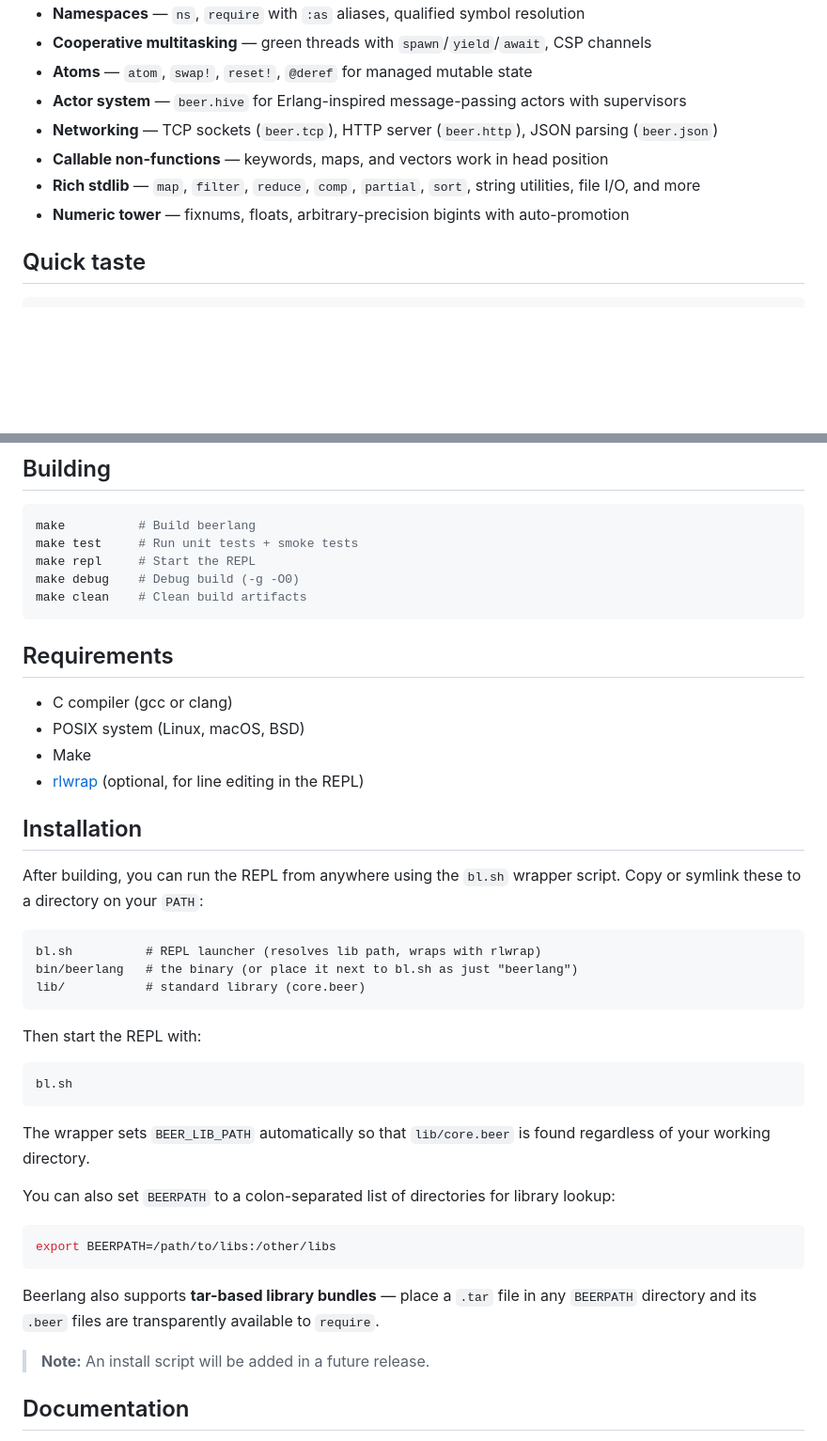
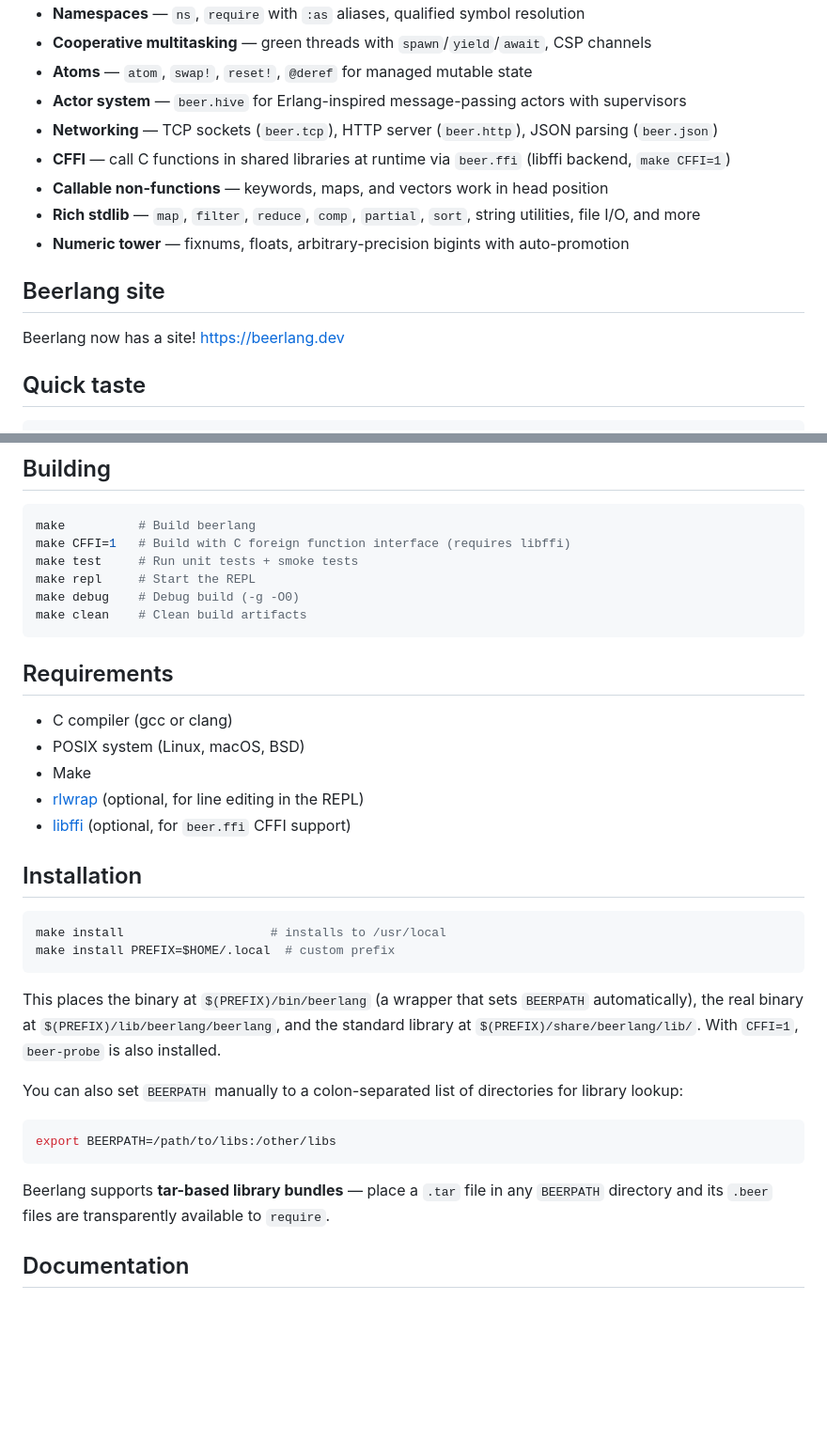
Before and after one commit to nvlass/beerlang, a Markdown page: README.md, 2 parts joined by grey strips. Shown at 94% size. Rendered like a GitHub page; blank space fills up the shorter version.

Commit message:
Docs: add beer.ffi CFFI section to API reference and README
Co-Authored-By: Claude Sonnet 4.6 <noreply@anthropic.com>

````diff
--- a/README.md
+++ b/README.md
@@ -16,9 +16,14 @@ Beerlang is a Clojure-syntax LISP compiled to bytecode and executed on a stack-b
 - **Atoms** — `atom`, `swap!`, `reset!`, `@deref` for managed mutable state
 - **Actor system** — `beer.hive` for Erlang-inspired message-passing actors with supervisors
 - **Networking** — TCP sockets (`beer.tcp`), HTTP server (`beer.http`), JSON parsing (`beer.json`)
+- **CFFI** — call C functions in shared libraries at runtime via `beer.ffi` (libffi backend, `make CFFI=1`)
 - **Callable non-functions** — keywords, maps, and vectors work in head position
 - **Rich stdlib** — `map`, `filter`, `reduce`, `comp`, `partial`, `sort`, string utilities, file I/O, and more
 - **Numeric tower** — fixnums, floats, arbitrary-precision bigints with auto-promotion
+
+## Beerlang site
+
+Beerlang now has a site! https://beerlang.dev
 
 ## Quick taste
 
@@ -56,6 +61,7 @@ Beerlang is a Clojure-syntax LISP compiled to bytecode and executed on a stack-b
 
 ```bash
 make          # Build beerlang
+make CFFI=1   # Build with C foreign function interface (requires libffi)
 make test     # Run unit tests + smoke tests
 make repl     # Start the REPL
 make debug    # Debug build (-g -O0)
@@ -68,34 +74,24 @@ make clean    # Clean build artifacts
 - POSIX system (Linux, macOS, BSD)
 - Make
 - [rlwrap](https://github.com/hanslub42/rlwrap) (optional, for line editing in the REPL)
+- [libffi](https://github.com/libffi/libffi) (optional, for `beer.ffi` CFFI support)
 
 ## Installation
 
-After building, you can run the REPL from anywhere using the `bl.sh` wrapper script. Copy or symlink these to a directory on your `PATH`:
-
-```
-bl.sh          # REPL launcher (resolves lib path, wraps with rlwrap)
-bin/beerlang   # the binary (or place it next to bl.sh as just "beerlang")
-lib/           # standard library (core.beer)
+```bash
+make install                    # installs to /usr/local
+make install PREFIX=$HOME/.local  # custom prefix
 ```
 
-Then start the REPL with:
+This places the binary at `$(PREFIX)/bin/beerlang` (a wrapper that sets `BEERPATH` automatically), the real binary at `$(PREFIX)/lib/beerlang/beerlang`, and the standard library at `$(PREFIX)/share/beerlang/lib/`. With `CFFI=1`, `beer-probe` is also installed.
 
-```bash
-bl.sh
-```
-
-The wrapper sets `BEER_LIB_PATH` automatically so that `lib/core.beer` is found regardless of your working directory.
-
-You can also set `BEERPATH` to a colon-separated list of directories for library lookup:
+You can also set `BEERPATH` manually to a colon-separated list of directories for library lookup:
 
 ```bash
 export BEERPATH=/path/to/libs:/other/libs
 ```
 
-Beerlang also supports **tar-based library bundles** — place a `.tar` file in any `BEERPATH` directory and its `.beer` files are transparently available to `require`.
-
-> **Note:** An install script will be added in a future release.
+Beerlang supports **tar-based library bundles** — place a `.tar` file in any `BEERPATH` directory and its `.beer` files are transparently available to `require`.
 
 ## Documentation
 
````
Also changed, not shown: docs/API.md (+112 -0 lines).
